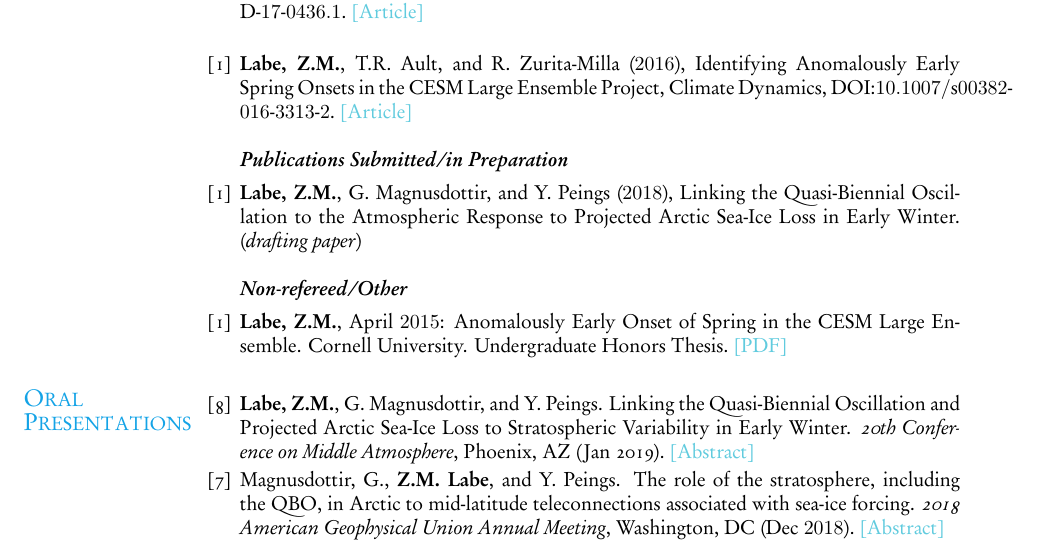
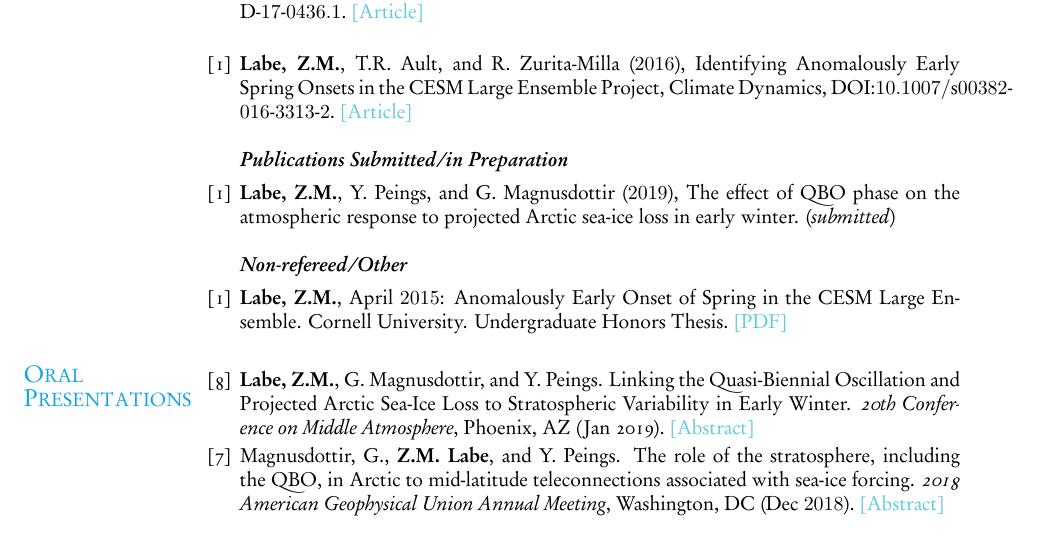
Before and after one commit to zmlabe/ZLabe_CV, a LaTeX CV (ZLabe_CV.tex): part of page 2 of 7, cut so that both start at the same text. The pictures show the PDF file ZLabe_CV.pdf that the author committed with the source.

Commit message:
paper submitted

```diff
--- a/ZLabe_CV.tex
+++ b/ZLabe_CV.tex
@@ -153,7 +153,7 @@ $2014-2015$ & \textbf{Undergraduate Research Assistant}\\
 \textit{\textbf{Publications Submitted/in Preparation}}
 \vspace*{-0.1in}\\
 \begin{etaremune}[leftmargin=0in,topsep=0in,parsep=0in]
-\item \textbf{Labe, Z.M.}, G. Magnusdottir, and Y. Peings ($2018$), Linking the Quasi-Biennial Oscillation to the Atmospheric Response to Projected Arctic Sea-Ice Loss in Early Winter. (\textit{drafting paper})
+\item \textbf{Labe, Z.M.}, Y. Peings, and G. Magnusdottir ($2019$), The effect of QBO phase on the atmospheric response to projected Arctic sea-ice loss in early winter. (\textit{submitted})
 \end{etaremune}
 
 \textit{\textbf{Non-refereed/Other}}
```
Also changed, not shown: ZLabe_CV.pdf, ZLabe_CV.tex (2 more changed lines), 2 other files.
